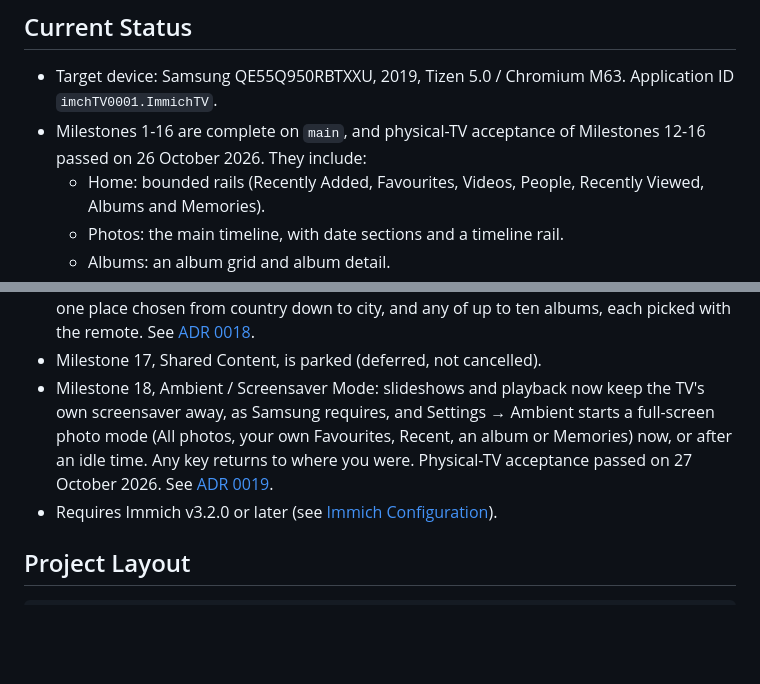
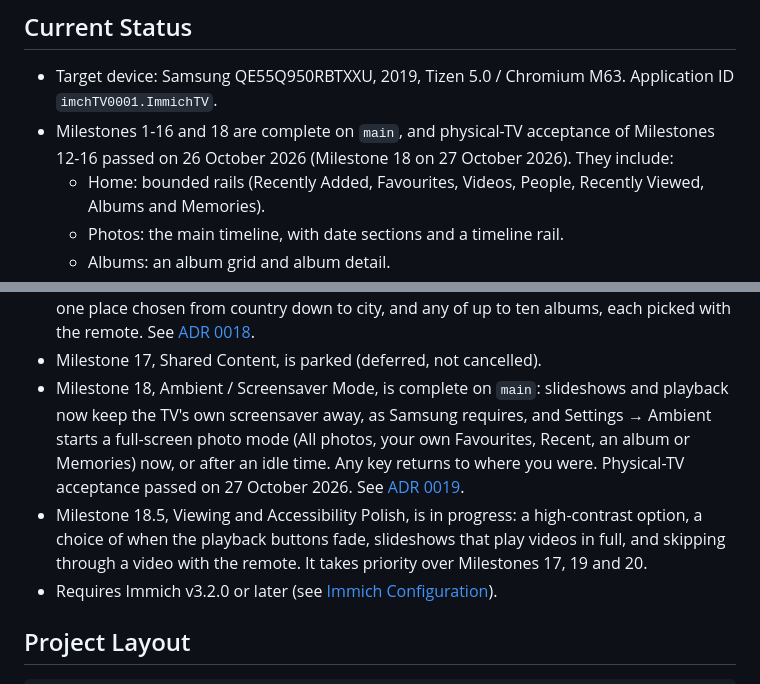
Before and after one commit to rfsmason/immich-tv-for-samsung, a Markdown page: README.md, 2 parts joined by grey strips. Drawn GitHub-style; blank space fills up the shorter version.

```diff
--- a/README.md
+++ b/README.md
@@ -7,7 +7,7 @@ The app installs as a native Tizen Web Application on the Samsung QE55Q950R. It
 ## Current Status
 
 - Target device: Samsung QE55Q950RBTXXU, 2019, Tizen 5.0 / Chromium M63. Application ID `imchTV0001.ImmichTV`.
-- Milestones 1-16 are complete on `main`, and physical-TV acceptance of Milestones 12-16 passed on 26 October 2026. They include:
+- Milestones 1-16 and 18 are complete on `main`, and physical-TV acceptance of Milestones 12-16 passed on 26 October 2026 (Milestone 18 on 27 October 2026). They include:
   - Home: bounded rails (Recently Added, Favourites, Videos, People, Recently Viewed, Albums and Memories).
   - Photos: the main timeline, with date sections and a timeline rail.
   - Albums: an album grid and album detail.
@@ -27,7 +27,8 @@ The app installs as a native Tizen Web Application on the Samsung QE55Q950R. It
 - Milestone 15, Personalisation and Navigation: held Up/Down on the Photos date rail speed up from months to years, CH ▲/▼ jump a year, Settings can turn each Home rail on or off, collections can be reversed between newest and oldest first, the viewer can show face tags, and every screen sits on one standard background. See [ADR 0017](docs/architecture/0017-personalisation-and-navigation.md).
 - Milestone 16, Search v2: Search also finds photos by type (Photos, Live Photos or Videos), one place chosen from country down to city, and any of up to ten albums, each picked with the remote. See [ADR 0018](docs/architecture/0018-search-v2.md).
 - Milestone 17, Shared Content, is parked (deferred, not cancelled).
-- Milestone 18, Ambient / Screensaver Mode: slideshows and playback now keep the TV's own screensaver away, as Samsung requires, and Settings → Ambient starts a full-screen photo mode (All photos, your own Favourites, Recent, an album or Memories) now, or after an idle time. Any key returns to where you were. Physical-TV acceptance passed on 27 October 2026. See [ADR 0019](docs/architecture/0019-ambient-mode.md).
+- Milestone 18, Ambient / Screensaver Mode, is complete on `main`: slideshows and playback now keep the TV's own screensaver away, as Samsung requires, and Settings → Ambient starts a full-screen photo mode (All photos, your own Favourites, Recent, an album or Memories) now, or after an idle time. Any key returns to where you were. Physical-TV acceptance passed on 27 October 2026. See [ADR 0019](docs/architecture/0019-ambient-mode.md).
+- Milestone 18.5, Viewing and Accessibility Polish, is in progress: a high-contrast option, a choice of when the playback buttons fade, slideshows that play videos in full, and skipping through a video with the remote. It takes priority over Milestones 17, 19 and 20.
 - Requires Immich v3.2.0 or later (see [Immich Configuration](#immich-configuration)).
 
 ## Project Layout
```
Also changed, not shown: docs/project-brief.md (+22 -5 lines).
